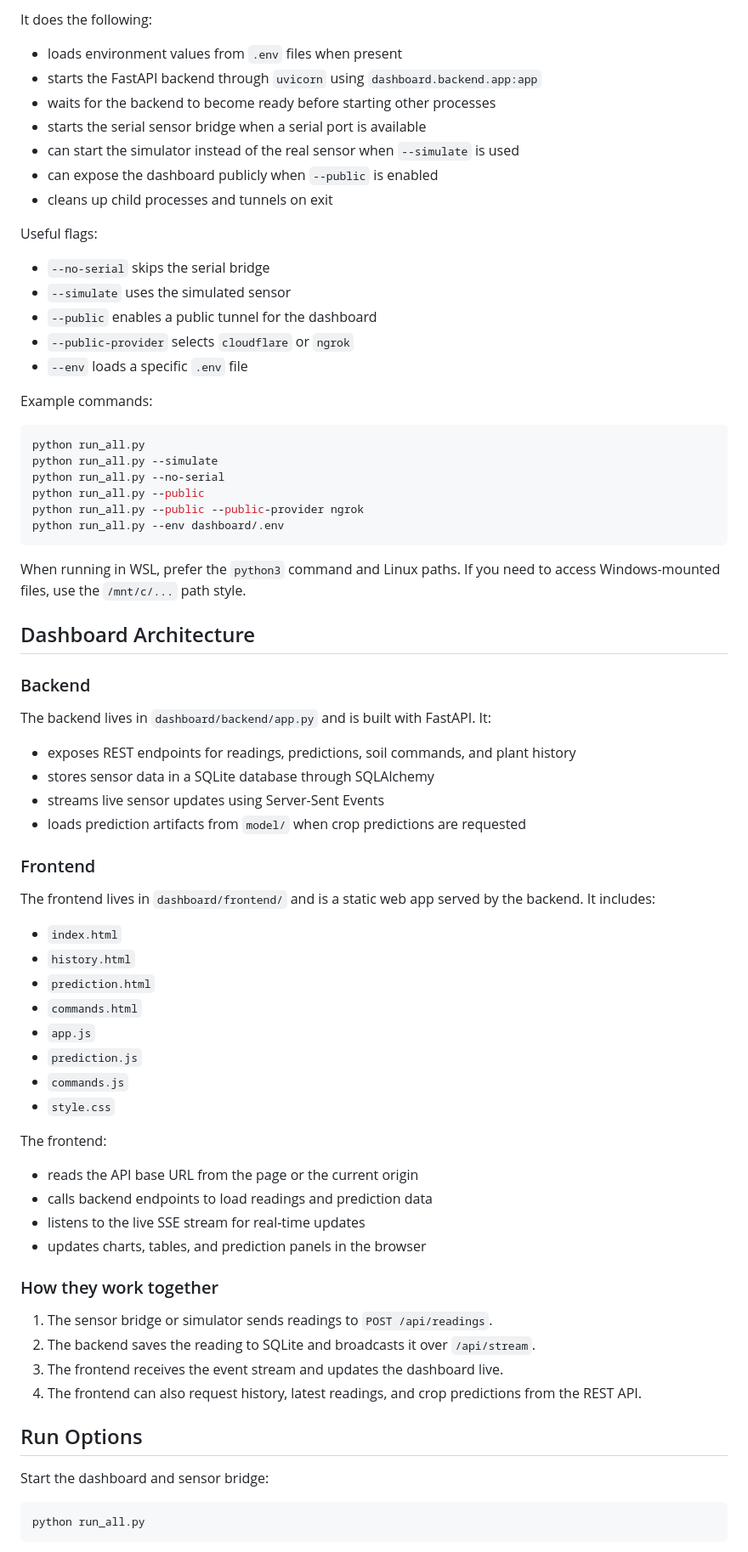
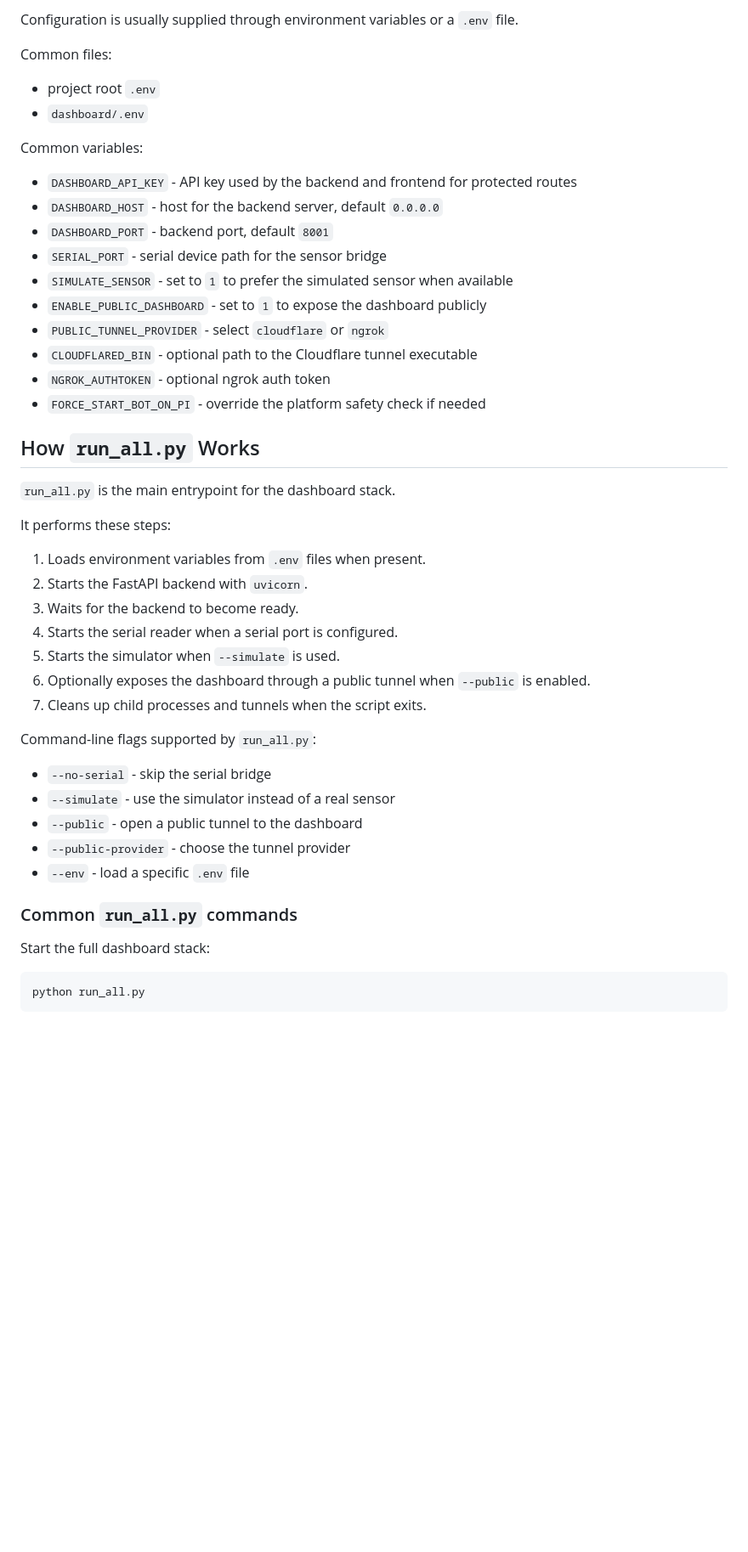
Before and after one commit to EXZ0diac/CropRotation, a Markdown page: README.md, the part around one of its changes. Shown at 85% size. Drawn GitHub-style; blank space fills up the shorter version.

Commit message:
Expand README for WSL workflow

````diff
--- a/README.md
+++ b/README.md
@@ -46,68 +72,45 @@ If you use a `.env` file, place it in the project root or in `dashboard/.env`.
 
-It does the following:
-- loads environment values from `.env` files when present
-- starts the FastAPI backend through `uvicorn` using `dashboard.backend.app:app`
-- waits for the backend to become ready before starting other processes
-- starts the serial sensor bridge when a serial port is available
-- can start the simulator instead of the real sensor when `--simulate` is used
-- can expose the dashboard publicly when `--public` is enabled
-- cleans up child processes and tunnels on exit
+Configuration is usually supplied through environment variables or a `.env` file.
 
-Useful flags:
-- `--no-serial` skips the serial bridge
-- `--simulate` uses the simulated sensor
-- `--public` enables a public tunnel for the dashboard
-- `--public-provider` selects `cloudflare` or `ngrok`
-- `--env` loads a specific `.env` file
+Common files:
+- project root `.env`
+- `dashboard/.env`
 
-Example commands:
+Common variables:
+- `DASHBOARD_API_KEY` - API key used by the backend and frontend for protected routes
+- `DASHBOARD_HOST` - host for the backend server, default `0.0.0.0`
+- `DASHBOARD_PORT` - backend port, default `8001`
+- `SERIAL_PORT` - serial device path for the sensor bridge
+- `SIMULATE_SENSOR` - set to `1` to prefer the simulated sensor when available
+- `ENABLE_PUBLIC_DASHBOARD` - set to `1` to expose the dashboard publicly
+- `PUBLIC_TUNNEL_PROVIDER` - select `cloudflare` or `ngrok`
+- `CLOUDFLARED_BIN` - optional path to the Cloudflare tunnel executable
+- `NGROK_AUTHTOKEN` - optional ngrok auth token
+- `FORCE_START_BOT_ON_PI` - override the platform safety check if needed
 
-```bash
-python run_all.py
-python run_all.py --simulate
-python run_all.py --no-serial
-python run_all.py --public
-python run_all.py --public --public-provider ngrok
-python run_all.py --env dashboard/.env
-```
+## How `run_all.py` Works
 
-When running in WSL, prefer the `python3` command and Linux paths. If you need to access Windows-mounted files, use the `/mnt/c/...` path style.
+`run_all.py` is the main entrypoint for the dashboard stack.
 
-## Dashboard Architecture
+It performs these steps:
+1. Loads environment variables from `.env` files when present.
+2. Starts the FastAPI backend with `uvicorn`.
+3. Waits for the backend to become ready.
+4. Starts the serial reader when a serial port is configured.
+5. Starts the simulator when `--simulate` is used.
+6. Optionally exposes the dashboard through a public tunnel when `--public` is enabled.
+7. Cleans up child processes and tunnels when the script exits.
 
-### Backend
-The backend lives in `dashboard/backend/app.py` and is built with FastAPI. It:
-- exposes REST endpoints for readings, predictions, soil commands, and plant history
-- stores sensor data in a SQLite database through SQLAlchemy
-- streams live sensor updates using Server-Sent Events
-- loads prediction artifacts from `model/` when crop predictions are requested
+Command-line flags supported by `run_all.py`:
+- `--no-serial` - skip the serial bridge
+- `--simulate` - use the simulator instead of a real sensor
+- `--public` - open a public tunnel to the dashboard
+- `--public-provider` - choose the tunnel provider
+- `--env` - load a specific `.env` file
 
-### Frontend
-The frontend lives in `dashboard/frontend/` and is a static web app served by the backend. It includes:
-- `index.html`
-- `history.html`
-- `prediction.html`
-- `commands.html`
-- `app.js`
-- `prediction.js`
-- `commands.js`
-- `style.css`
+### Common `run_all.py` commands
 
-The frontend:
-- reads the API base URL from the page or the current origin
-- calls backend endpoints to load readings and prediction data
-- listens to the live SSE stream for real-time updates
-- updates charts, tables, and prediction panels in the browser
-
-### How they work together
-1. The sensor bridge or simulator sends readings to `POST /api/readings`.
-2. The backend saves the reading to SQLite and broadcasts it over `/api/stream`.
-3. The frontend receives the event stream and updates the dashboard live.
-4. The frontend can also request history, latest readings, and crop predictions from the REST API.
-
-## Run Options
-
-Start the dashboard and sensor bridge:
+Start the full dashboard stack:
 
 ```bash
 python run_all.py
````
Also changed, not shown: other parts of README.md (+181 -34 lines).
